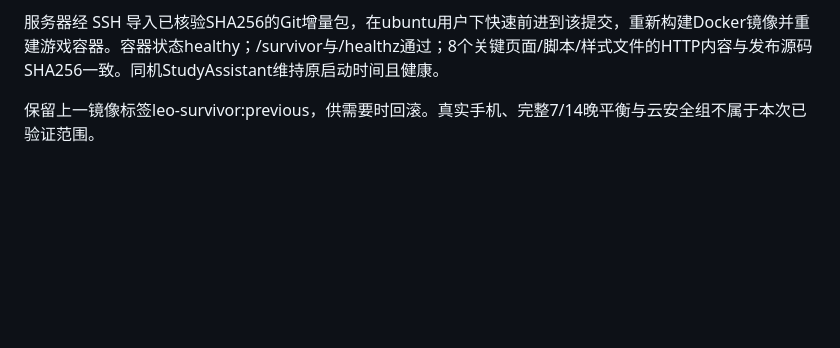
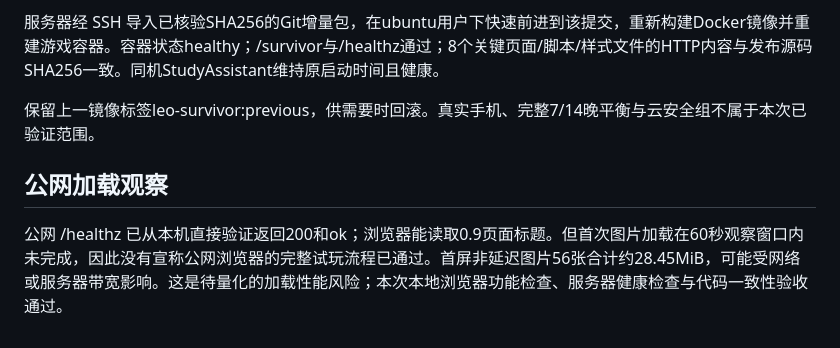
Before and after one commit to GithubRichard/Leo_Survivor, a Markdown page: 测试报告-0.9-20261015.md, the part around the change. GitHub-like rendering; blank space fills up the shorter version.

Commit message:
Document public first-load performance observation

```diff
--- a/测试报告-0.9-20261015.md
+++ b/测试报告-0.9-20261015.md
@@ -43,3 +43,7 @@
 服务器经 SSH 导入已核验SHA256的Git增量包，在ubuntu用户下快速前进到该提交，重新构建Docker镜像并重建游戏容器。容器状态healthy；/survivor与/healthz通过；8个关键页面/脚本/样式文件的HTTP内容与发布源码SHA256一致。同机StudyAssistant维持原启动时间且健康。
 
 保留上一镜像标签leo-survivor:previous，供需要时回滚。真实手机、完整7/14晚平衡与云安全组不属于本次已验证范围。
+
+## 公网加载观察
+
+公网 /healthz 已从本机直接验证返回200和ok；浏览器能读取0.9页面标题。但首次图片加载在60秒观察窗口内未完成，因此没有宣称公网浏览器的完整试玩流程已通过。首屏非延迟图片56张合计约28.45MiB，可能受网络或服务器带宽影响。这是待量化的加载性能风险；本次本地浏览器功能检查、服务器健康检查与代码一致性验收通过。
```
